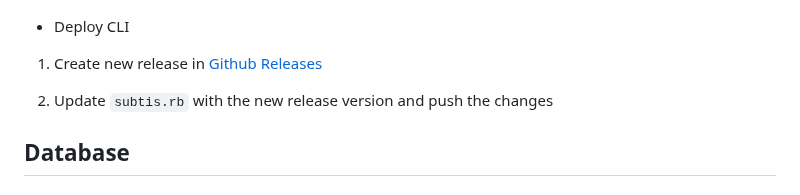
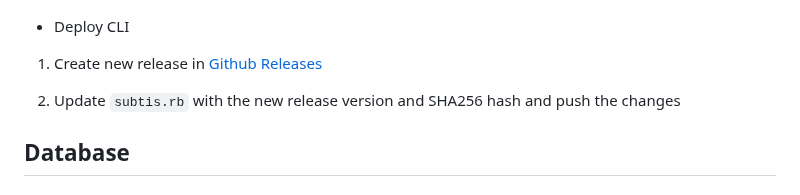
Before and after one commit to ucielsola/subtis, a Markdown page: README.md, the part around the change. Drawn GitHub-style.

Commit message:
feat: Improve CLI deployment readme

```diff
--- a/README.md
+++ b/README.md
@@ -93,7 +93,7 @@ bun run deploy:api
 
 1. Create new release in [Github Releases](https://github.com/lndgalante/homebrew-subtis/releases)
 
-2. Update `subtis.rb` with the new release version and push the changes
+2. Update `subtis.rb` with the new release version and SHA256 hash and push the changes
 
 ## Database
 
```
